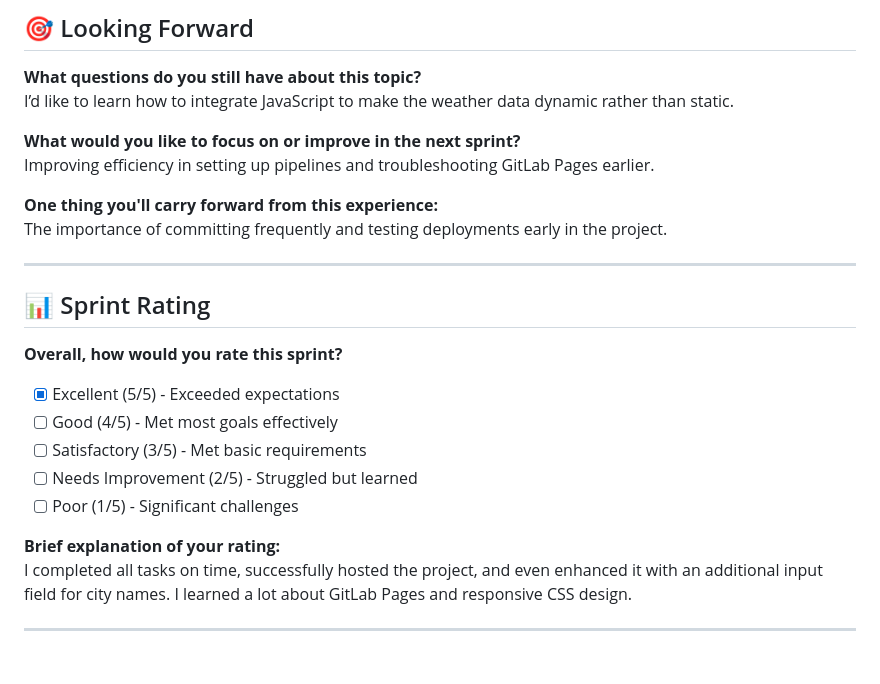
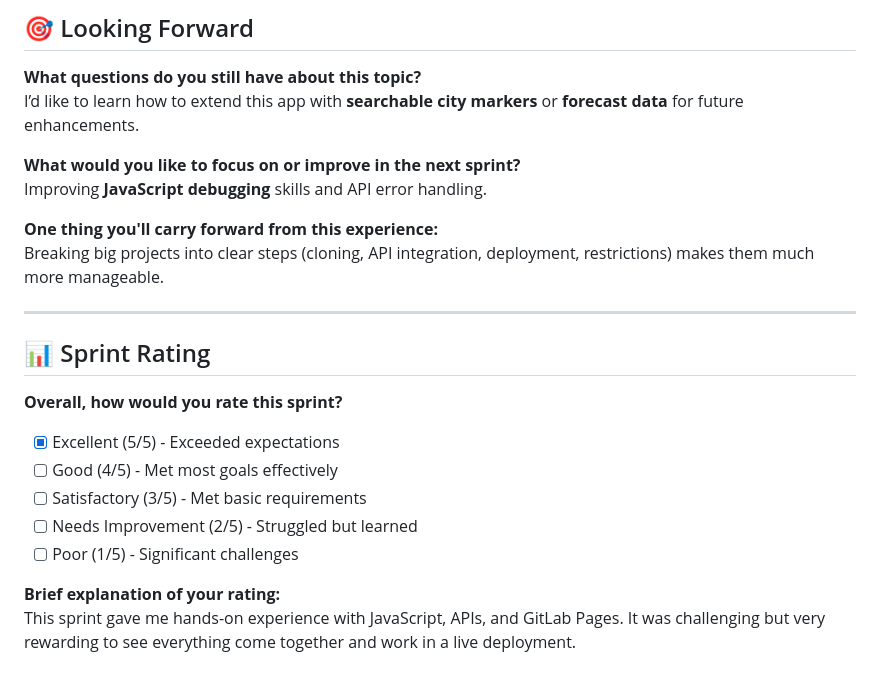
Before and after one commit to KatieBarnes147/week4-sprint, a Markdown page: SprintReview.md, the part around one of its changes. GitHub-like rendering.

```diff
--- a/SprintReview.md
+++ b/SprintReview.md
@@ -58,13 +65,13 @@ I primarily worked independently but reviewed examples and instructions provided
 
 ## 🎯 Looking Forward
 **What questions do you still have about this topic?**
-I’d like to learn how to integrate JavaScript to make the weather data dynamic rather than static.
+I’d like to learn how to extend this app with **searchable city markers** or **forecast data** for future enhancements.
 
 **What would you like to focus on or improve in the next sprint?**
-Improving efficiency in setting up pipelines and troubleshooting GitLab Pages earlier.
+Improving **JavaScript debugging** skills and API error handling.
 
 **One thing you'll carry forward from this experience:**
-The importance of committing frequently and testing deployments early in the project.
+Breaking big projects into clear steps (cloning, API integration, deployment, restrictions) makes them much more manageable.
 
 ---
 
@@ -77,6 +84,4 @@ The importance of committing frequently and testing deployments early in the pro
 - [ ] Poor (1/5) - Significant challenges
 
 **Brief explanation of your rating:**
-I completed all tasks on time, successfully hosted the project, and even enhanced it with an additional input field for city names. I learned a lot about GitLab Pages and responsive CSS design.
-
----
+This sprint gave me hands-on experience with JavaScript, APIs, and GitLab Pages. It was challenging but very rewarding to see everything come together and work in a live deployment.
```
Also changed, not shown: other parts of SprintReview.md (+23 -16 lines).
